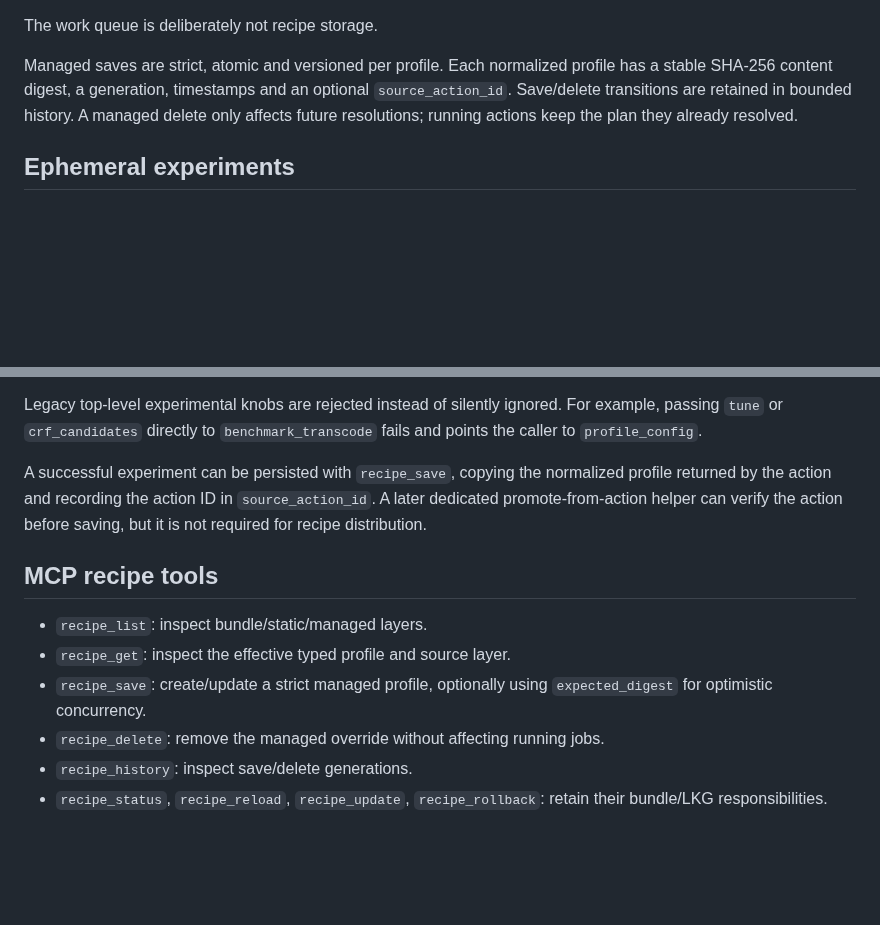
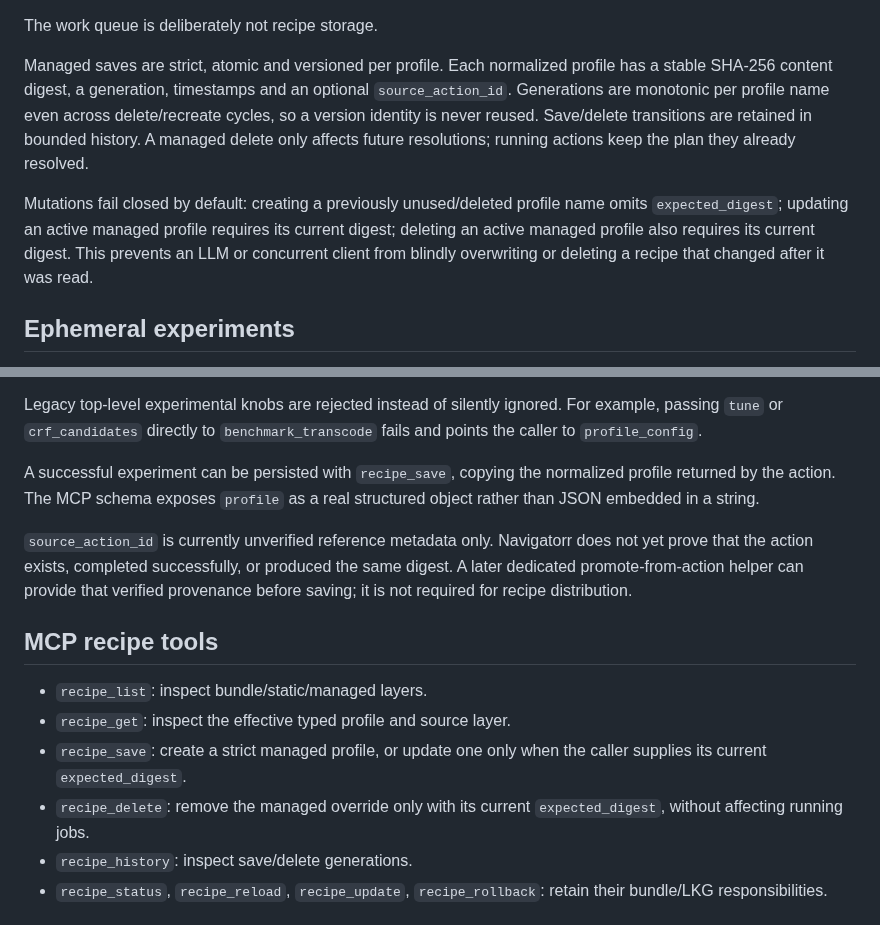
Before and after one commit to dmrtx/navigatorr, a Markdown page: docs/TRANSCODE_RECIPE_CONTROL_PLANE.md, 2 parts joined by grey strips. Rendered like a GitHub page; blank space fills up the shorter version.

Commit message:
docs(recipe): clarify mutation safety and unverified provenance

```diff
--- a/docs/TRANSCODE_RECIPE_CONTROL_PLANE.md
+++ b/docs/TRANSCODE_RECIPE_CONTROL_PLANE.md
@@ -23,9 +23,16 @@ The work queue is deliberately not recipe storage.
 
 Managed saves are strict, atomic and versioned per profile. Each normalized
 profile has a stable SHA-256 content digest, a generation, timestamps and an
-optional `source_action_id`. Save/delete transitions are retained in bounded
-history. A managed delete only affects future resolutions; running actions keep
-the plan they already resolved.
+optional `source_action_id`. Generations are monotonic per profile name even
+across delete/recreate cycles, so a version identity is never reused.
+Save/delete transitions are retained in bounded history. A managed delete only
+affects future resolutions; running actions keep the plan they already resolved.
+
+Mutations fail closed by default: creating a previously unused/deleted profile
+name omits `expected_digest`; updating an active managed profile requires its
+current digest; deleting an active managed profile also requires its current
+digest. This prevents an LLM or concurrent client from blindly overwriting or
+deleting a recipe that changed after it was read.
 
 ## Ephemeral experiments
 
@@ -48,17 +55,22 @@ For example, passing `tune` or `crf_candidates` directly to
 `benchmark_transcode` fails and points the caller to `profile_config`.
 
 A successful experiment can be persisted with `recipe_save`, copying the
-normalized profile returned by the action and recording the action ID in
-`source_action_id`. A later dedicated promote-from-action helper can verify
-the action before saving, but it is not required for recipe distribution.
+normalized profile returned by the action. The MCP schema exposes `profile`
+as a real structured object rather than JSON embedded in a string.
+
+`source_action_id` is currently unverified reference metadata only. Navigatorr
+does not yet prove that the action exists, completed successfully, or produced
+the same digest. A later dedicated promote-from-action helper can provide that
+verified provenance before saving; it is not required for recipe distribution.
 
 ## MCP recipe tools
 
 - `recipe_list`: inspect bundle/static/managed layers.
 - `recipe_get`: inspect the effective typed profile and source layer.
-- `recipe_save`: create/update a strict managed profile, optionally using
-  `expected_digest` for optimistic concurrency.
-- `recipe_delete`: remove the managed override without affecting running jobs.
+- `recipe_save`: create a strict managed profile, or update one only when the
+  caller supplies its current `expected_digest`.
+- `recipe_delete`: remove the managed override only with its current
+  `expected_digest`, without affecting running jobs.
 - `recipe_history`: inspect save/delete generations.
 - `recipe_status`, `recipe_reload`, `recipe_update`, `recipe_rollback`:
   retain their bundle/LKG responsibilities.
```
